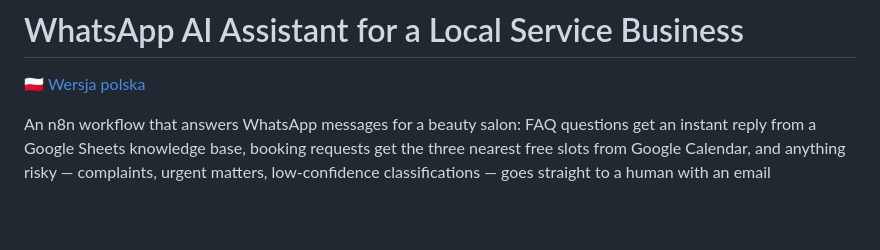
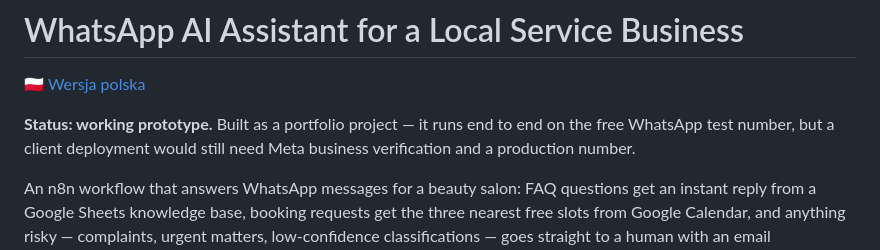
Before and after one commit to HubskiIT/-afd-whatsapp-client-assistant, a Markdown page: README.md, the part around the change. Rendered like a GitHub page; blank space fills up the shorter version.

Commit message:
Mark project status as working prototype in both READMEs
Co-Authored-By: Claude Opus 4.8 <noreply@anthropic.com>

```diff
--- a/README.md
+++ b/README.md
@@ -1,6 +1,8 @@
 # WhatsApp AI Assistant for a Local Service Business
 
 🇵🇱 [Wersja polska](README.pl.md)
+
+**Status: working prototype.** Built as a portfolio project — it runs end to end on the free WhatsApp test number, but a client deployment would still need Meta business verification and a production number.
 
 An n8n workflow that answers WhatsApp messages for a beauty salon: FAQ questions get an instant reply from a Google Sheets knowledge base, booking requests get the three nearest free slots from Google Calendar, and anything risky — complaints, urgent matters, low-confidence classifications — goes straight to a human with an email notification. Every conversation lands in a log sheet, so the owner can see exactly how many inquiries the bot handled on its own.
 
```
Also changed, not shown: README.pl.md (+2 -0 lines).
